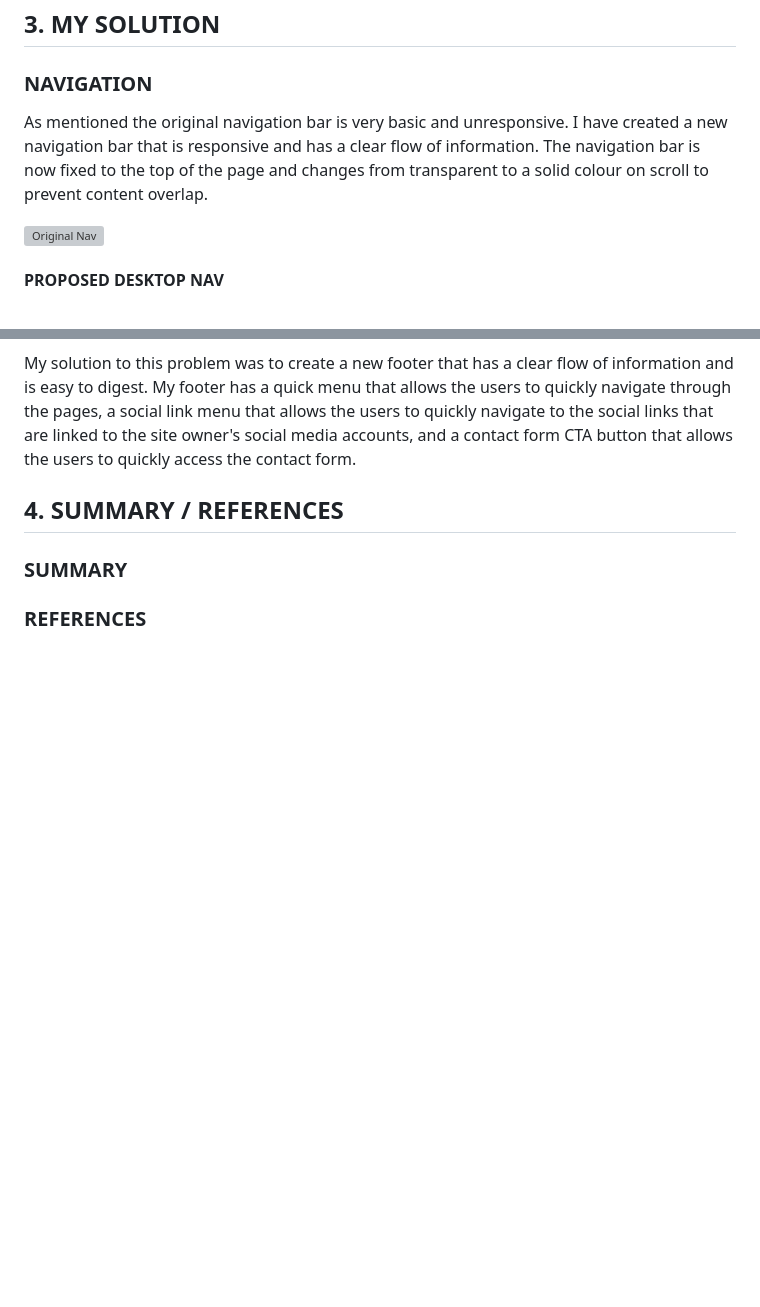
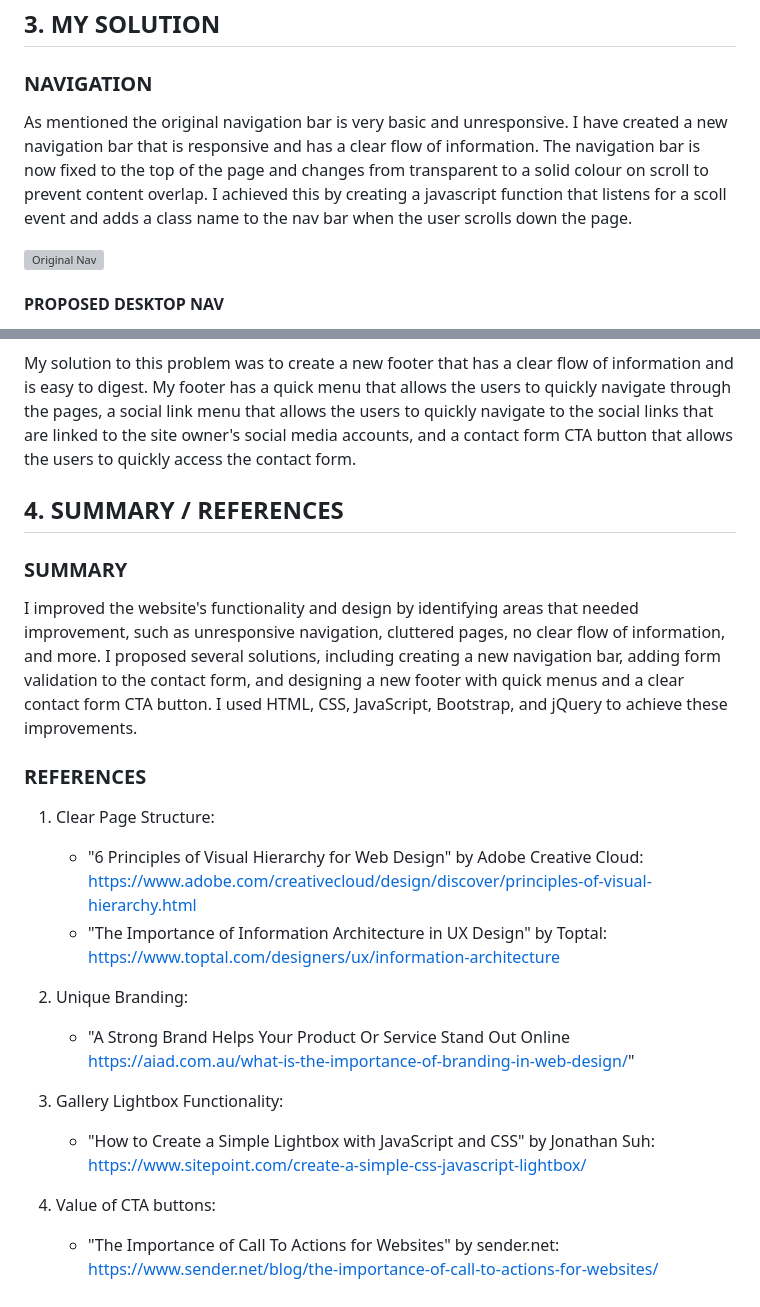
Before and after one commit to Zach-Deladev/website-improvements, a Markdown page: README.md, 2 parts joined by grey strips. Rendered like a GitHub page; blank space fills up the shorter version; grey boxes are pictures that could not be loaded.

```diff
--- a/README.md
+++ b/README.md
@@ -62,7 +62,7 @@ In this assignment, I was tasked to improve a website's functionality and design
 
 ### NAVIGATION
 
-As mentioned the original navigation bar is very basic and unresponsive. I have created a new navigation bar that is responsive and has a clear flow of information. The navigation bar is now fixed to the top of the page and changes from transparent to a solid colour on scroll to prevent content overlap.
+As mentioned the original navigation bar is very basic and unresponsive. I have created a new navigation bar that is responsive and has a clear flow of information. The navigation bar is now fixed to the top of the page and changes from transparent to a solid colour on scroll to prevent content overlap. I achieved this by creating a javascript function that listens for a scoll event and adds a class name to the nav bar when the user scrolls down the page.
 
 ![Original Nav](./rmimgs/nav.png)
 
@@ -185,4 +185,23 @@ My footer has a quick menu that allows the users to quickly navigate through the
 
 ### SUMMARY
 
+I improved the website's functionality and design by identifying areas that needed improvement, such as unresponsive navigation, cluttered pages, no clear flow of information, and more. I proposed several solutions, including creating a new navigation bar, adding form validation to the contact form, and designing a new footer with quick menus and a clear contact form CTA button. I used HTML, CSS, JavaScript, Bootstrap, and jQuery to achieve these improvements.
+
 ### REFERENCES
+
+1. Clear Page Structure:
+
+   - "6 Principles of Visual Hierarchy for Web Design" by Adobe Creative Cloud: https://www.adobe.com/creativecloud/design/discover/principles-of-visual-hierarchy.html
+   - "The Importance of Information Architecture in UX Design" by Toptal: https://www.toptal.com/designers/ux/information-architecture
+
+2. Unique Branding:
+
+   - "A Strong Brand Helps Your Product Or Service Stand Out Online https://aiad.com.au/what-is-the-importance-of-branding-in-web-design/"
+
+3. Gallery Lightbox Functionality:
+
+   - "How to Create a Simple Lightbox with JavaScript and CSS" by Jonathan Suh: https://www.sitepoint.com/create-a-simple-css-javascript-lightbox/
+
+4. Value of CTA buttons:
+
+   - "The Importance of Call To Actions for Websites" by sender.net: https://www.sender.net/blog/the-importance-of-call-to-actions-for-websites/
```
Also changed, not shown: other parts of README.md (+4 -4 lines), rmimgs/footer.png (added), rmimgs/original-footer.png (added), 6 other files.
